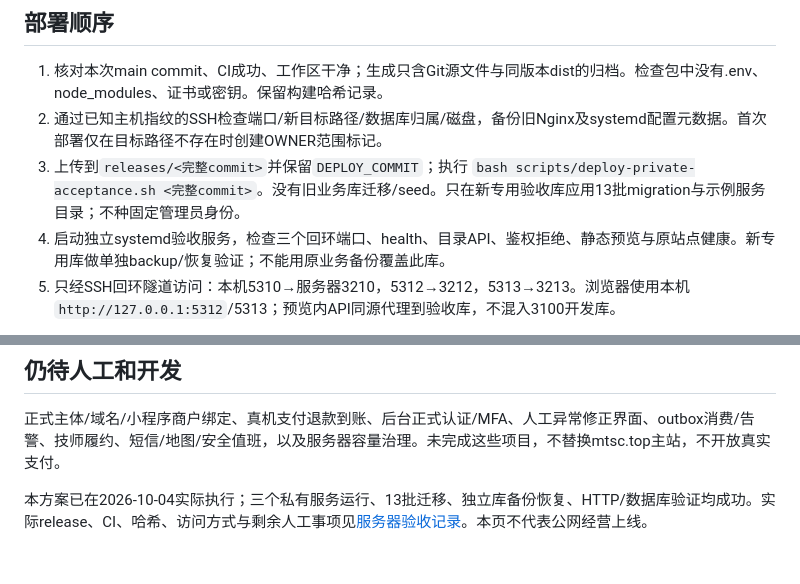
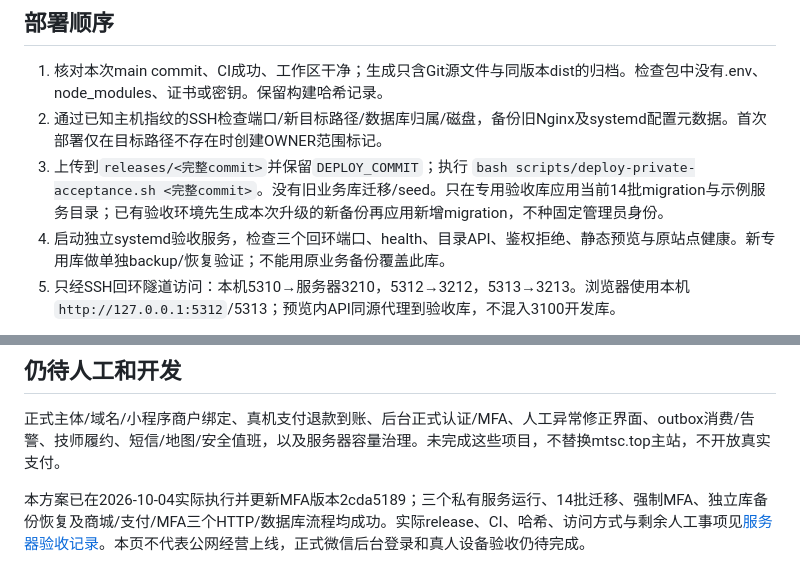
Before and after one commit to aiavysp-afk/-, a Markdown page: docs/PRIVATE_ACCEPTANCE_DEPLOYMENT.md, 2 parts joined by grey strips. Drawn GitHub-style.

```diff
--- a/docs/PRIVATE_ACCEPTANCE_DEPLOYMENT.md
+++ b/docs/PRIVATE_ACCEPTANCE_DEPLOYMENT.md
@@ -15,7 +15,7 @@
 
 1. 核对本次main commit、CI成功、工作区干净；生成只含Git源文件与同版本dist的归档。检查包中没有.env、node_modules、证书或密钥。保留构建哈希记录。
 2. 通过已知主机指纹的SSH检查端口/新目标路径/数据库归属/磁盘，备份旧Nginx及systemd配置元数据。首次部署仅在目标路径不存在时创建OWNER范围标记。
-3. 上传到`releases/<完整commit>`并保留`DEPLOY_COMMIT`；执行 `bash scripts/deploy-private-acceptance.sh <完整commit>`。没有旧业务库迁移/seed。只在新专用验收库应用13批migration与示例服务目录；不种固定管理员身份。
+3. 上传到`releases/<完整commit>`并保留`DEPLOY_COMMIT`；执行 `bash scripts/deploy-private-acceptance.sh <完整commit>`。没有旧业务库迁移/seed。只在专用验收库应用当前14批migration与示例服务目录；已有验收环境先生成本次升级的新备份再应用新增migration，不种固定管理员身份。
 4. 启动独立systemd验收服务，检查三个回环端口、health、目录API、鉴权拒绝、静态预览与原站点健康。新专用库做单独backup/恢复验证；不能用原业务备份覆盖此库。
 5. 只经SSH回环隧道访问：本机5310→服务器3210，5312→3212，5313→3213。浏览器使用本机`http://127.0.0.1:5312`/5313；预览内API同源代理到验收库，不混入3100开发库。
 
@@ -27,4 +27,4 @@
 
 正式主体/域名/小程序商户绑定、真机支付退款到账、后台正式认证/MFA、人工异常修正界面、outbox消费/告警、技师履约、短信/地图/安全值班，以及服务器容量治理。未完成这些项目，不替换mtsc.top主站，不开放真实支付。
 
-本方案已在2026-10-04实际执行；三个私有服务运行、13批迁移、独立库备份恢复、HTTP/数据库验证均成功。实际release、CI、哈希、访问方式与剩余人工事项见[服务器验收记录](DEPLOYMENT_ACCEPTANCE_20261004.md)。本页不代表公网经营上线。
+本方案已在2026-10-04实际执行并更新MFA版本2cda5189；三个私有服务运行、14批迁移、强制MFA、独立库备份恢复及商城/支付/MFA三个HTTP/数据库流程均成功。实际release、CI、哈希、访问方式与剩余人工事项见[服务器验收记录](DEPLOYMENT_ACCEPTANCE_20261004.md)。本页不代表公网经营上线，正式微信后台登录和真人设备验收仍待完成。
```
Also changed, not shown: docs/DEPLOYMENT.md (+3 -3 lines).
